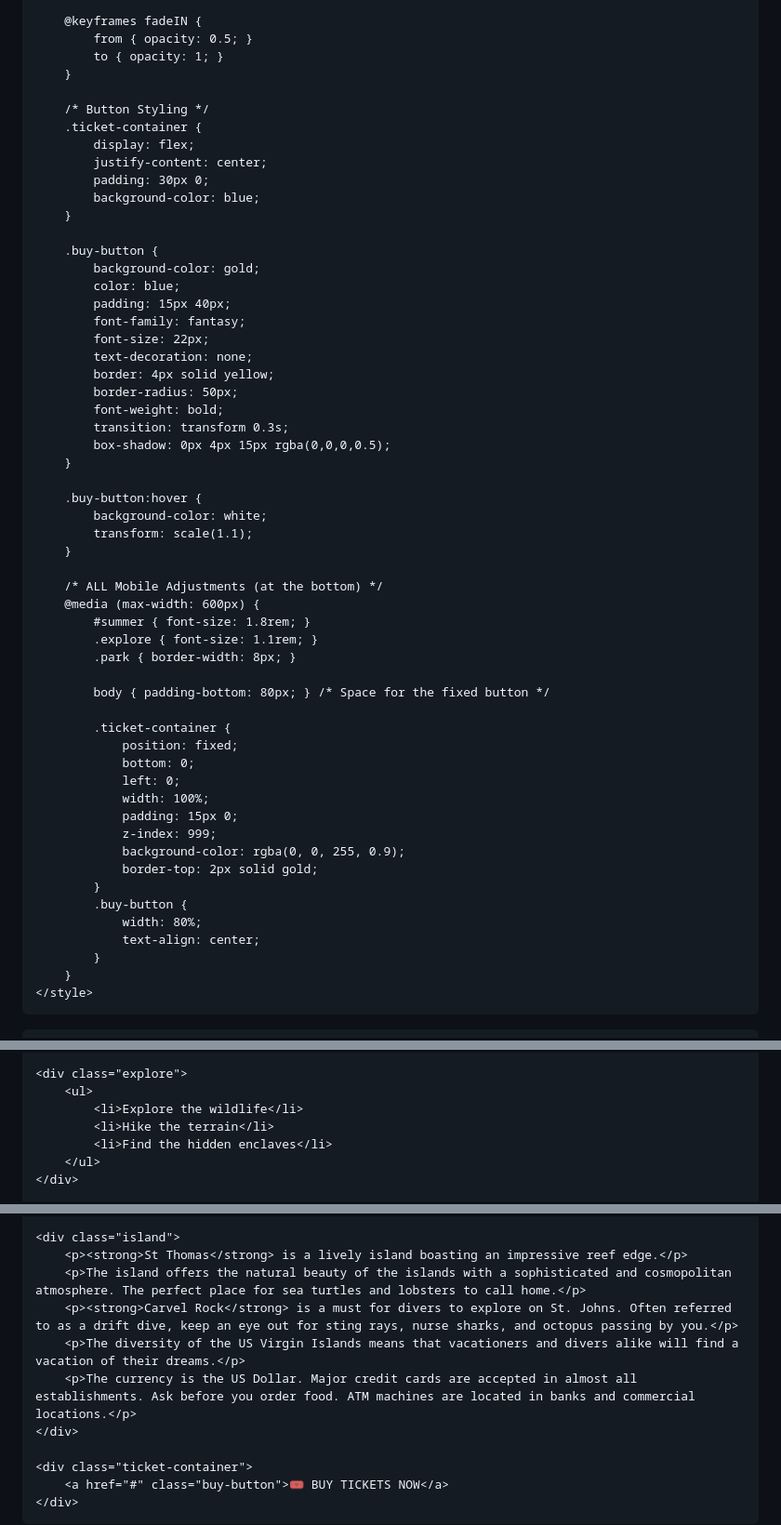
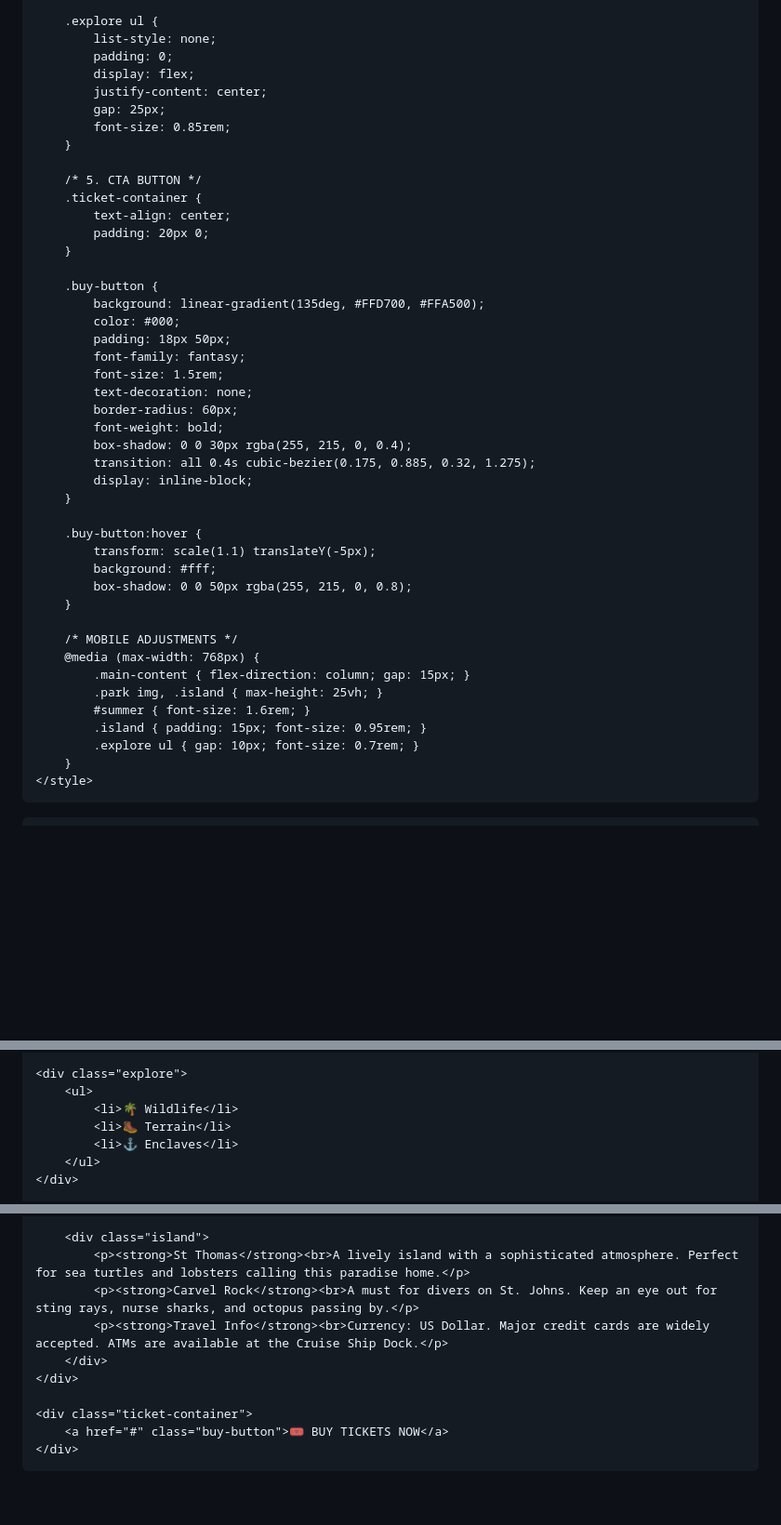
Before and after one commit to Keeeth/Keeeth.github.io, a Markdown page: README.md, 3 parts joined by grey strips. Shown at 93% size. Rendered like a GitHub page; blank space fills up the shorter version.

```diff
--- a/README.md
+++ b/README.md
@@ -63,59 +106,47 @@
         }
 
-        @keyframes fadeIN {
-            from { opacity: 0.5; }
-            to { opacity: 1; }
+        .explore ul {
+            list-style: none;
+            padding: 0;
+            display: flex;
+            justify-content: center;
+            gap: 25px;
+            font-size: 0.85rem;
         }
 
-        /* Button Styling */
+        /* 5. CTA BUTTON */
         .ticket-container {
-            display: flex;
-            justify-content: center;
-            padding: 30px 0;
-            background-color: blue;
+            text-align: center;
+            padding: 20px 0;
         }
 
         .buy-button {
-            background-color: gold;
-            color: blue;
-            padding: 15px 40px;
+            background: linear-gradient(135deg, #FFD700, #FFA500);
+            color: #000;
+            padding: 18px 50px;
             font-family: fantasy;
-            font-size: 22px;
+            font-size: 1.5rem;
             text-decoration: none;
-            border: 4px solid yellow;
-            border-radius: 50px;
+            border-radius: 60px;
             font-weight: bold;
-            transition: transform 0.3s;
-            box-shadow: 0px 4px 15px rgba(0,0,0,0.5);
+            box-shadow: 0 0 30px rgba(255, 215, 0, 0.4);
+            transition: all 0.4s cubic-bezier(0.175, 0.885, 0.32, 1.275);
+            display: inline-block;
         }
 
         .buy-button:hover {
-            background-color: white;
-            transform: scale(1.1);
+            transform: scale(1.1) translateY(-5px);
+            background: #fff;
+            box-shadow: 0 0 50px rgba(255, 215, 0, 0.8);
         }
 
-        /* ALL Mobile Adjustments (at the bottom) */
-        @media (max-width: 600px) {
-            #summer { font-size: 1.8rem; }
-            .explore { font-size: 1.1rem; }
-            .park { border-width: 8px; }
-
-            body { padding-bottom: 80px; } /* Space for the fixed button */
-
-            .ticket-container {
-                position: fixed;
-                bottom: 0;
-                left: 0;
-                width: 100%;
-                padding: 15px 0;
-                z-index: 999;
-                background-color: rgba(0, 0, 255, 0.9);
-                border-top: 2px solid gold;
-            }
-            .buy-button {
-                width: 80%;
-                text-align: center;
-            }
+        /* MOBILE ADJUSTMENTS */
+        @media (max-width: 768px) {
+            .main-content { flex-direction: column; gap: 15px; }
+            .park img, .island { max-height: 25vh; }
+            #summer { font-size: 1.6rem; }
+            .island { padding: 15px; font-size: 0.95rem; }
+            .explore ul { gap: 10px; font-size: 0.7rem; }
         }
     </style>
 </head>
@@ -125,9 +160,9 @@
 
     <div class="explore">
         <ul>
-            <li>Explore the wildlife</li>
-            <li>Hike the terrain</li>
-            <li>Find the hidden enclaves</li>
+            <li>🌴 Wildlife</li>
+            <li>🥾 Terrain</li>
+            <li>⚓ Enclaves</li>
         </ul>
     </div>
 
@@ -137,10 +173,9 @@
 
-    <div class="island">
-        <p><strong>St Thomas</strong> is a lively island boasting an impressive reef edge.</p>
-        <p>The island offers the natural beauty of the islands with a sophisticated and cosmopolitan atmosphere. The perfect place for sea turtles and lobsters to call home.</p>
-        <p><strong>Carvel Rock</strong> is a must for divers to explore on St. Johns. Often referred to as a drift dive, keep an eye out for sting rays, nurse sharks, and octopus passing by you.</p>
-        <p>The diversity of the US Virgin Islands means that vacationers and divers alike will find a vacation of their dreams.</p>
-        <p>The currency is the US Dollar. Major credit cards are accepted in almost all establishments. Ask before you order food. ATM machines are located in banks and commercial locations.</p>
+        <div class="island">
+            <p><strong>St Thomas</strong><br>A lively island with a sophisticated atmosphere. Perfect for sea turtles and lobsters calling this paradise home.</p>
+            <p><strong>Carvel Rock</strong><br>A must for divers on St. Johns. Keep an eye out for sting rays, nurse sharks, and octopus passing by.</p>
+            <p><strong>Travel Info</strong><br>Currency: US Dollar. Major credit cards are widely accepted. ATMs are available at the Cruise Ship Dock.</p>
+        </div>
     </div>
 
     <div class="ticket-container">
```
Also changed, not shown: other parts of README.md (+84 -36 lines).
